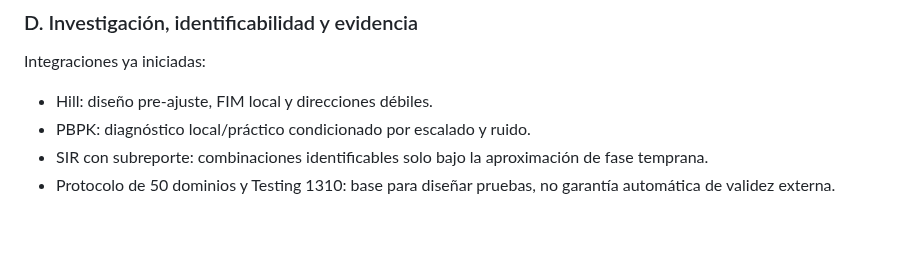
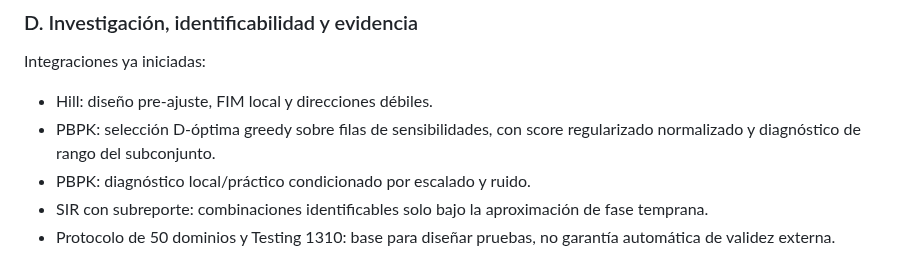
Before and after one commit to orbitalronin94/ronin-lang, a Markdown page: docs/full-implementation-program.md, the part around the change. Drawn GitHub-style; blank space fills up the shorter version.

Commit message:
docs(research): add D-optimal design to integration program

```diff
--- a/docs/full-implementation-program.md
+++ b/docs/full-implementation-program.md
@@ -64,6 +64,7 @@ Cada etapa necesita gramática, AST estable, pruebas de aceptación/rechazo, err
 Integraciones ya iniciadas:
 
 - Hill: diseño pre-ajuste, FIM local y direcciones débiles.
+- PBPK: selección D-óptima greedy sobre filas de sensibilidades, con score regularizado normalizado y diagnóstico de rango del subconjunto.
 - PBPK: diagnóstico local/práctico condicionado por escalado y ruido.
 - SIR con subreporte: combinaciones identificables solo bajo la aproximación de fase temprana.
 - Protocolo de 50 dominios y Testing 1310: base para diseñar pruebas, no garantía automática de validez externa.
```
